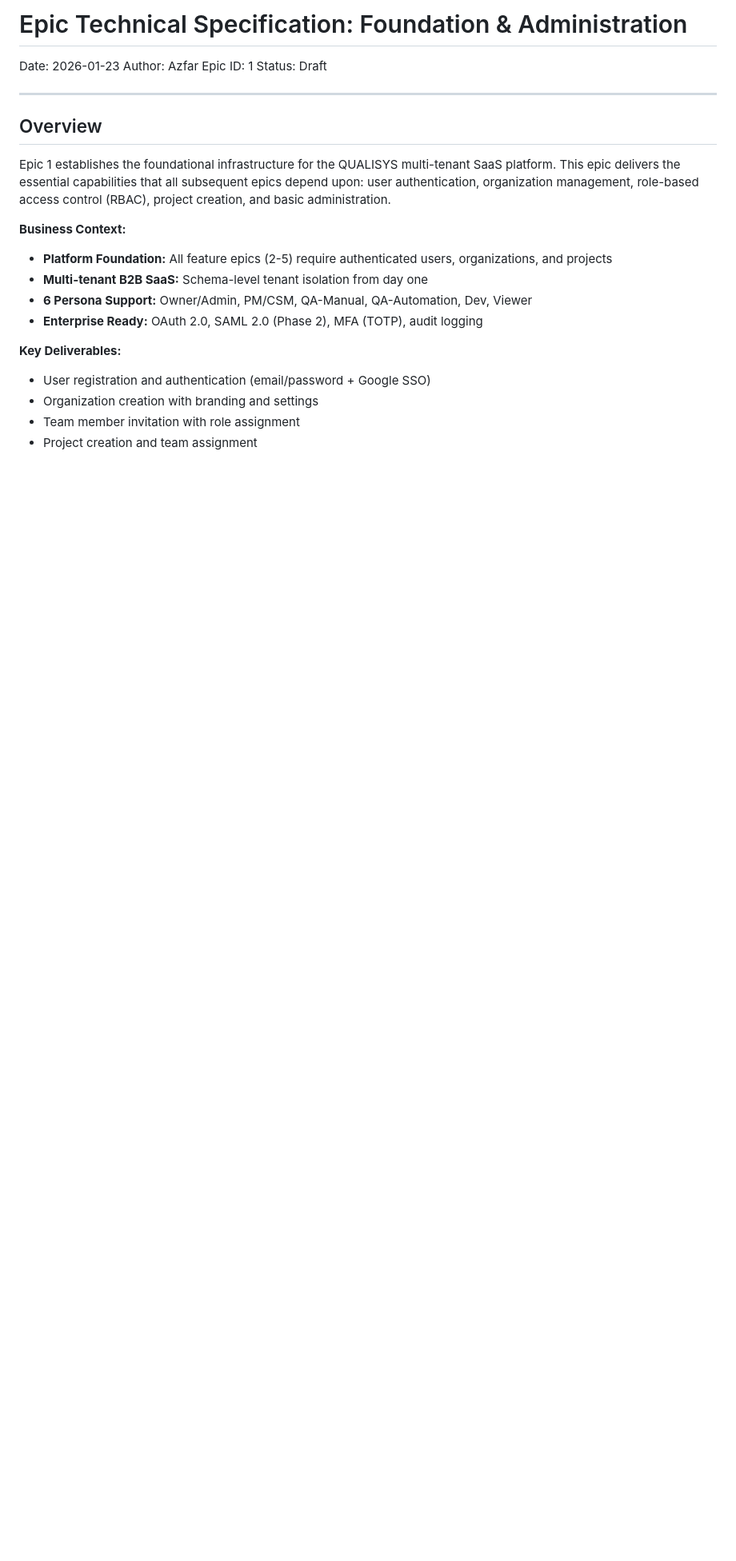
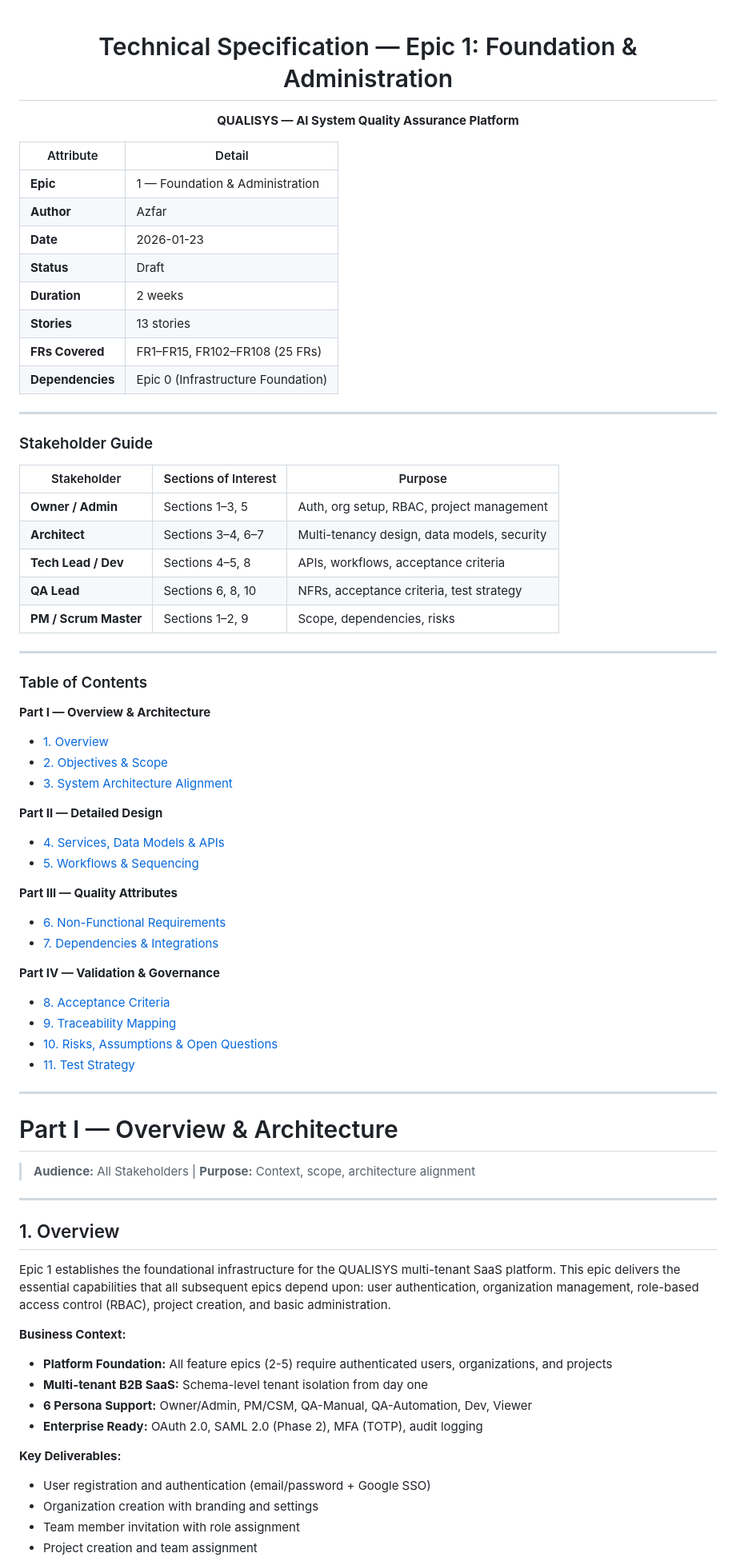
Before and after one commit to azfarhussain-10p/QUALISYS, a Markdown page: docs/tech-specs/tech-spec-epic-1.md, the part around one of its changes. Shown at 80% size. Drawn GitHub-style; blank space fills up the shorter version.

Commit message:
Update tech Specs Epic 0 and 1

```diff
--- a/docs/tech-specs/tech-spec-epic-1.md
+++ b/docs/tech-specs/tech-spec-epic-1.md
@@ -1,13 +1,66 @@
-# Epic Technical Specification: Foundation & Administration
+<div align="center">
 
-Date: 2026-01-23
-Author: Azfar
-Epic ID: 1
-Status: Draft
+# Technical Specification — Epic 1: Foundation & Administration
+
+**QUALISYS — AI System Quality Assurance Platform**
+
+</div>
+
+| Attribute | Detail |
+|-----------|--------|
+| **Epic** | 1 — Foundation & Administration |
+| **Author** | Azfar |
+| **Date** | 2026-01-23 |
+| **Status** | Draft |
+| **Duration** | 2 weeks |
+| **Stories** | 13 stories |
+| **FRs Covered** | FR1–FR15, FR102–FR108 (25 FRs) |
+| **Dependencies** | Epic 0 (Infrastructure Foundation) |
 
 ---
 
-## Overview
+### Stakeholder Guide
+
+| Stakeholder | Sections of Interest | Purpose |
+|-------------|---------------------|---------|
+| **Owner / Admin** | Sections 1–3, 5 | Auth, org setup, RBAC, project management |
+| **Architect** | Sections 3–4, 6–7 | Multi-tenancy design, data models, security |
+| **Tech Lead / Dev** | Sections 4–5, 8 | APIs, workflows, acceptance criteria |
+| **QA Lead** | Sections 6, 8, 10 | NFRs, acceptance criteria, test strategy |
+| **PM / Scrum Master** | Sections 1–2, 9 | Scope, dependencies, risks |
+
+---
+
+### Table of Contents
+
+**Part I — Overview & Architecture**
+- [1. Overview](#1-overview)
+- [2. Objectives & Scope](#2-objectives--scope)
+- [3. System Architecture Alignment](#3-system-architecture-alignment)
+
+**Part II — Detailed Design**
+- [4. Services, Data Models & APIs](#4-services-data-models--apis)
+- [5. Workflows & Sequencing](#5-workflows--sequencing)
+
+**Part III — Quality Attributes**
+- [6. Non-Functional Requirements](#6-non-functional-requirements)
+- [7. Dependencies & Integrations](#7-dependencies--integrations)
+
+**Part IV — Validation & Governance**
+- [8. Acceptance Criteria](#8-acceptance-criteria)
+- [9. Traceability Mapping](#9-traceability-mapping)
+- [10. Risks, Assumptions & Open Questions](#10-risks-assumptions--open-questions)
+- [11. Test Strategy](#11-test-strategy)
+
+---
+
+# Part I — Overview & Architecture
+
+> **Audience:** All Stakeholders | **Purpose:** Context, scope, architecture alignment
+
+---
+
+## 1. Overview
 
 Epic 1 establishes the foundational infrastructure for the QUALISYS multi-tenant SaaS platform. This epic delivers the essential capabilities that all subsequent epics depend upon: user authentication, organization management, role-based access control (RBAC), project creation, and basic administration.
 
```
Also changed, not shown: other parts of docs/tech-specs/tech-spec-epic-1.md (+79 -17 lines), docs/tech-specs/tech-spec-epic-0.md (+240 -135 lines).
